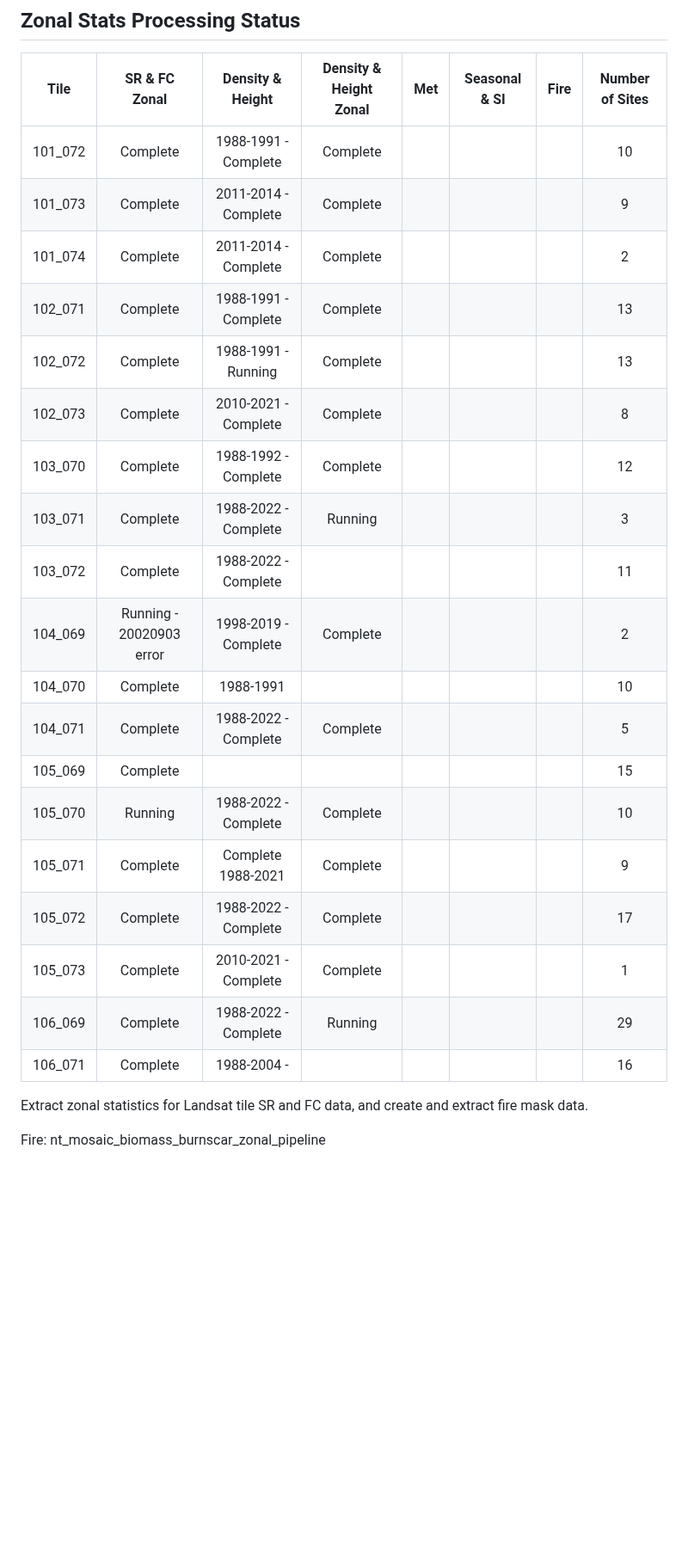
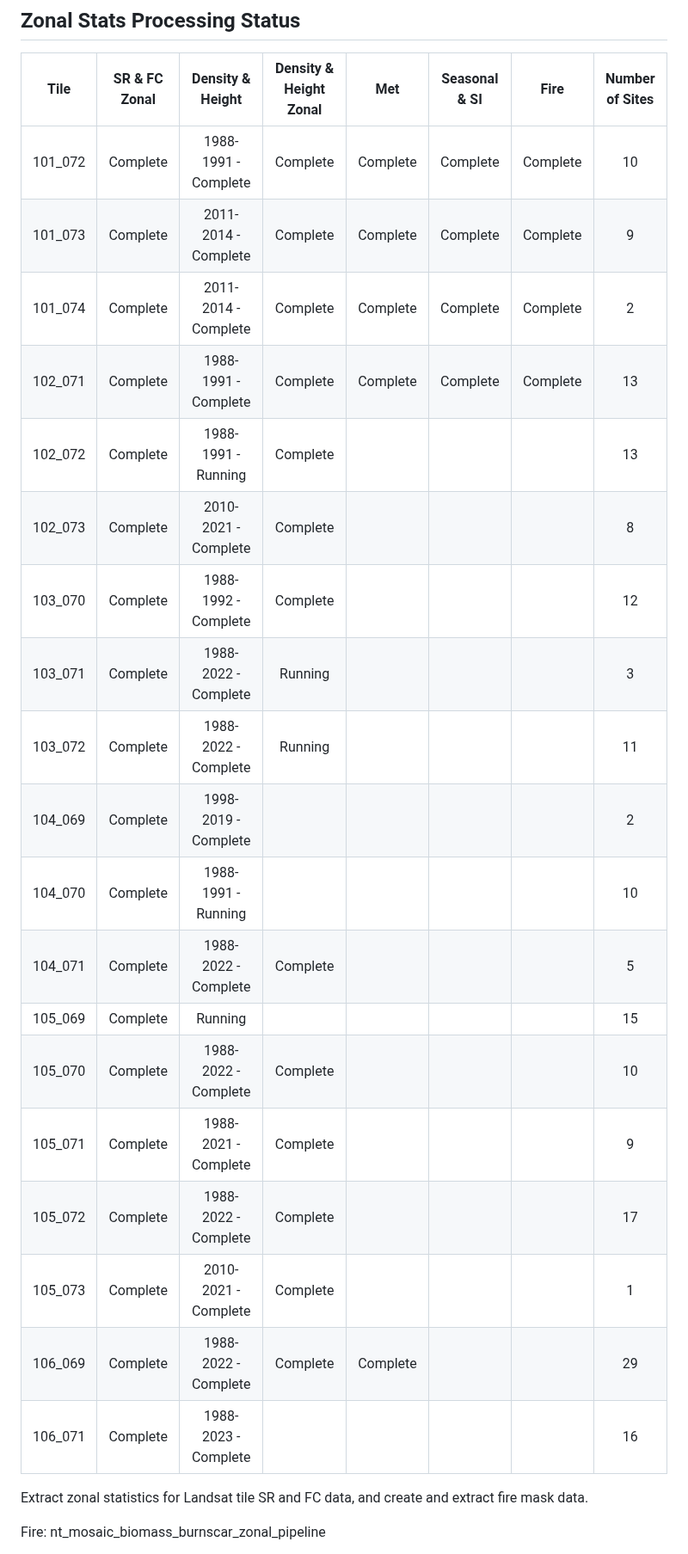
Before and after one commit to Robotmcgregor/biomass, a Markdown page: README.md, the part around one of its changes. Shown at 86% size. Rendered like a GitHub page; blank space fills up the shorter version.

```diff
--- a/README.md
+++ b/README.md
@@ -122,25 +121,25 @@ check that the new location works?
 ## Zonal Stats Processing Status
 |Tile | SR & FC Zonal | Density & Height | Density & Height Zonal | Met | Seasonal & SI | Fire | Number of Sites |
 |:-:|:-:|:-:|:-:|:-:|:-:|:-:|:-:|
-| 101_072 | Complete | 1988-1991 -Complete | Complete | ||| 10 |
-| 101_073 | Complete | 2011-2014 - Complete | Complete | ||  | 9 |
-| 101_074 | Complete | 2011-2014 - Complete | Complete | || | 2|
-| 102_071 | Complete | 1988-1991 - Complete | Complete | || | 13|
+| 101_072 | Complete | 1988-1991 -Complete | Complete | Complete|Complete|Complete| 10 |
+| 101_073 | Complete | 2011-2014 - Complete | Complete |Complete |Complete|Complete  | 9 |
+| 101_074 | Complete | 2011-2014 - Complete | Complete |Complete |Complete|Complete | 2|
+| 102_071 | Complete | 1988-1991 - Complete | Complete |Complete |Complete| Complete | 13|
 | 102_072 | Complete | 1988-1991 - Running | Complete | | ||  13|
 | 102_073 | Complete | 2010-2021 - Complete | Complete | | || 8|
 | 103_070 | Complete | 1988-1992 - Complete | Complete | | | |12|
 | 103_071 | Complete | 1988-2022 - Complete | Running || | | 3|
-| 103_072 | Complete | 1988-2022 - Complete | || | | 11|
-| 104_069 | Running - 20020903 error | 1998-2019 - Complete | Complete| || |  2|
-| 104_070 | Complete |1988-1991 | | || | 10|
+| 103_072 | Complete | 1988-2022 - Complete | Running || | | 11|
+| 104_069 | Complete | 1998-2019 - Complete | | || |  2|
+| 104_070 | Complete |1988-1991 - Running | | || | 10|
 | 104_071 | Complete | 1988-2022 - Complete | Complete | | || 5|
-| 105_069 | Complete | | | | || 15|
-| 105_070 | Running | 1988-2022 - Complete | Complete  ||||10|
-| 105_071 | Complete | Complete 1988-2021 | Complete ||||9|
+| 105_069 | Complete | Running | | | || 15|
+| 105_070 | Complete | 1988-2022 - Complete | Complete  ||||10|
+| 105_071 | Complete | 1988-2021 - Complete | Complete ||||9|
 | 105_072 | Complete | 1988-2022 - Complete | Complete ||||17|
 | 105_073 | Complete | 2010-2021 - Complete | Complete ||||1|
-| 106_069 | Complete | 1988-2022 - Complete |Running ||||29|
-| 106_071 | Complete | 1988-2004 - |||||16|
+| 106_069 | Complete | 1988-2022 - Complete | Complete | Complete |||29|
+| 106_071 | Complete | 1988-2023 - Complete |||||16|
 
 Extract zonal statistics for Landsat tile SR and FC data, and create and extract fire mask data.
 
```
Also changed, not shown: other parts of README.md (+0 -1 lines).
